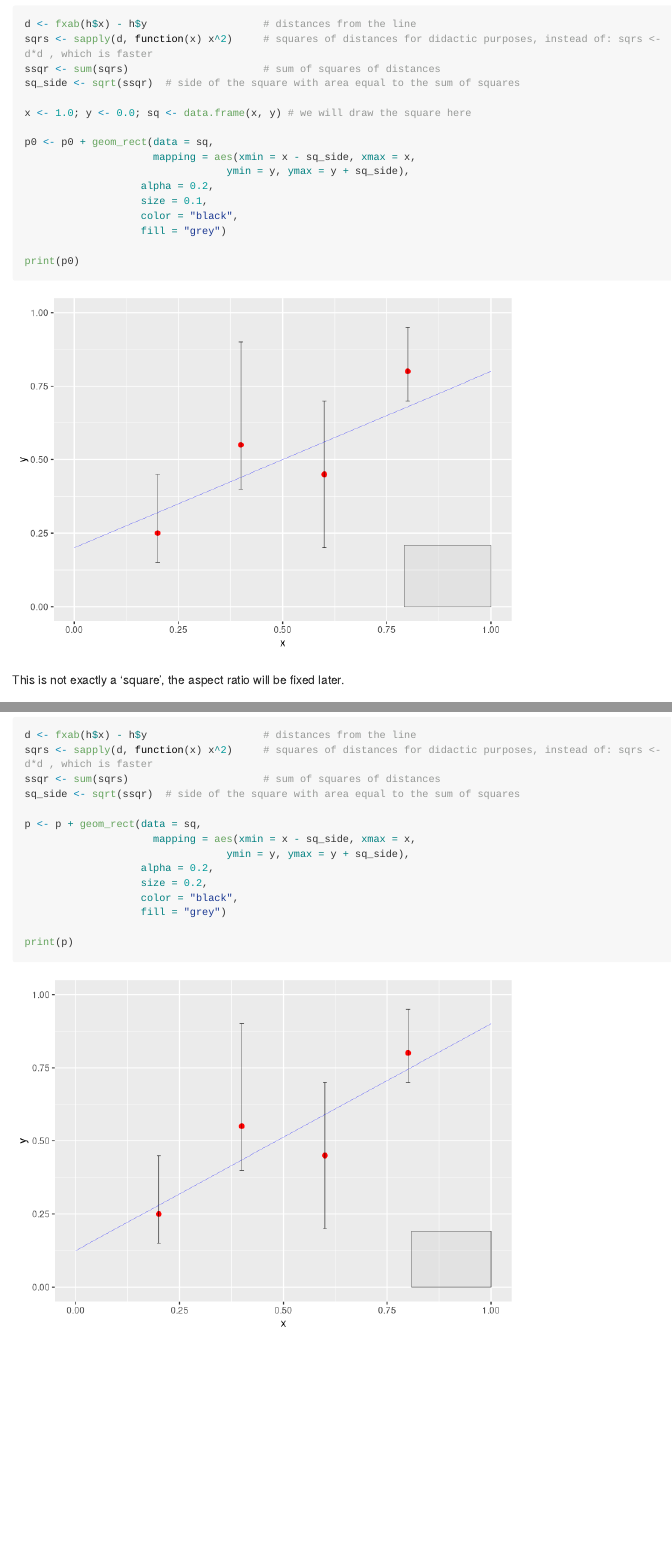
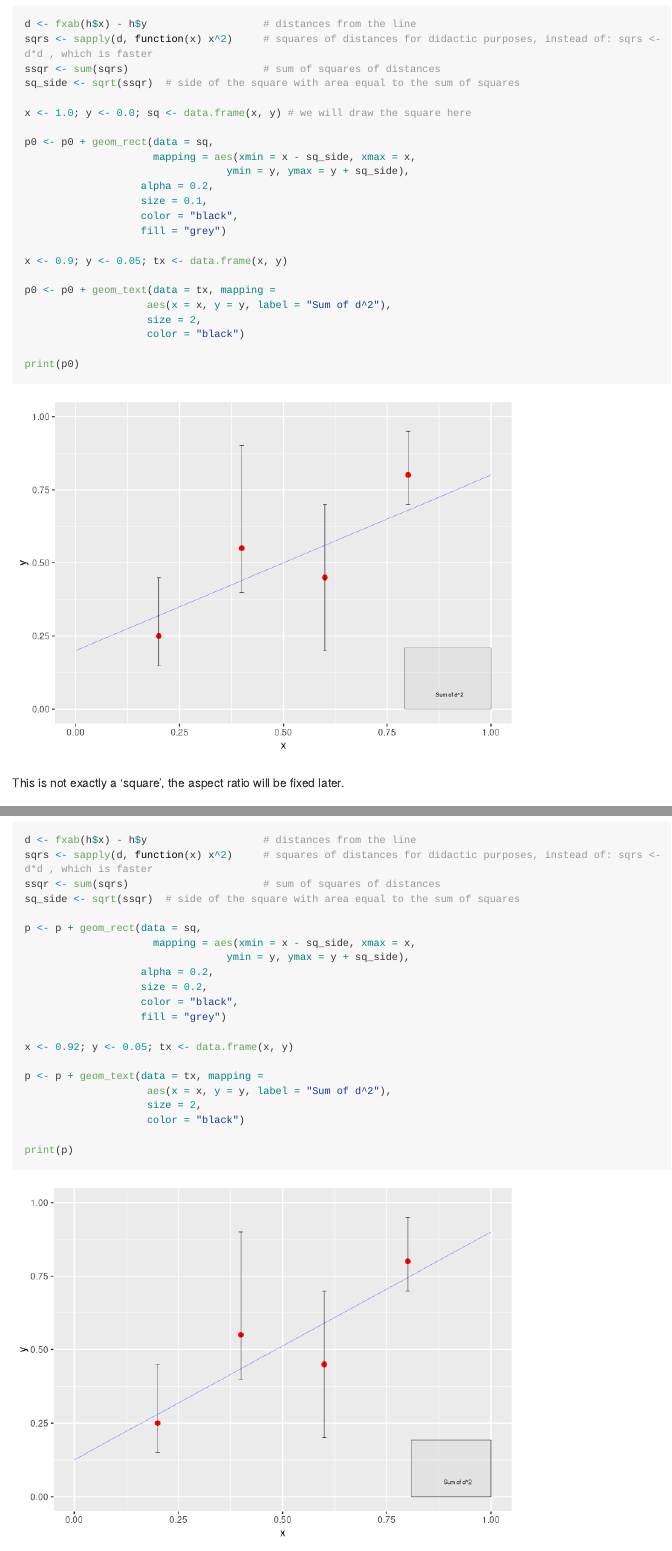
Before and after one commit to alxfed/least-squares-illustration, an R Markdown document (least-squares.Rmd): the page in a window 1100 px wide, from 3130 px down, and a second part further down, joined at a grey line. Rendered offline with R 4.5, knitr and Pandoc, with nearby package versions; long lines of code are wrapped.

Commit message:
added geom_text

````diff
--- a/least-squares.Rmd
+++ b/least-squares.Rmd
@@ -88,6 +88,13 @@ p0 <- p0 + geom_rect(data = sq,
                    color = "black",
                    fill = "grey")
 
+x <- 0.9; y <- 0.05; tx <- data.frame(x, y)
+
+p0 <- p0 + geom_text(data = tx, mapping =
+                    aes(x = x, y = y, label = "Sum of d^2"),
+                    size = 2,
+                    color = "black")
+
 print(p0)
 ```
 
@@ -128,6 +135,13 @@ p <- p + geom_rect(data = sq,
                    size = 0.2,
                    color = "black",
                    fill = "grey")
+
+x <- 0.92; y <- 0.05; tx <- data.frame(x, y)
+
+p <- p + geom_text(data = tx, mapping =
+                    aes(x = x, y = y, label = "Sum of d^2"),
+                    size = 2,
+                    color = "black")
 
 print(p)
 
````
Also changed, not shown: ls-plotting.R (+9 -0 lines), least-squares.md, 5 other files.
